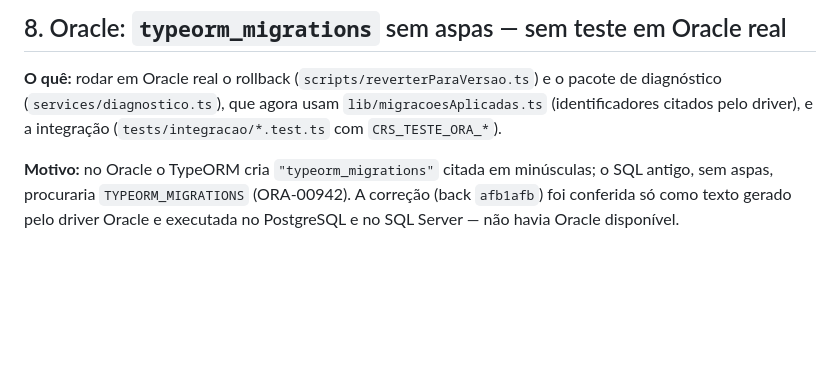
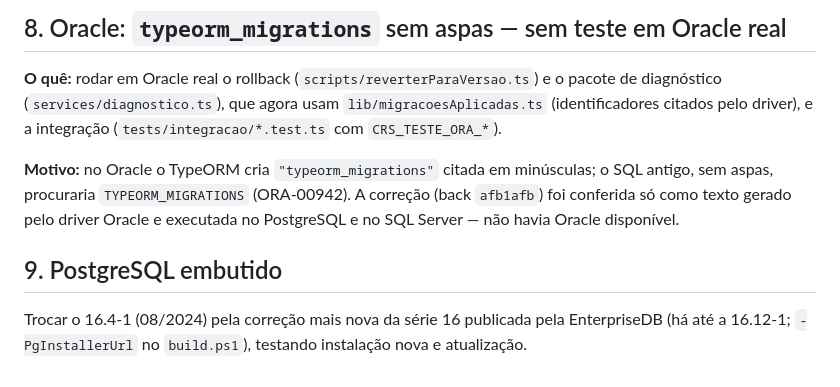
Before and after one commit to Habituar/installer, a Markdown page: docs/pendencias-1.2.28.md, the part around the change. GitHub-like rendering; blank space fills up the shorter version.

Commit message:
docs: pendencias 1.2.28 - trocar o PostgreSQL embutido 16.4 pela correcao mais nova da serie 16
Co-Authored-By: Claude Opus 5.5 <noreply@anthropic.com>
Claude-Session: https://claude.ai/code/session_017mJqf76vvgrghEhXfRjoyb

```diff
--- a/docs/pendencias-1.2.28.md
+++ b/docs/pendencias-1.2.28.md
@@ -92,3 +92,7 @@ integração (`tests/integracao/*.test.ts` com `CRS_TESTE_ORA_*`).
 **Motivo:** no Oracle o TypeORM cria `"typeorm_migrations"` citada em minúsculas; o SQL antigo, sem aspas, procuraria
 `TYPEORM_MIGRATIONS` (ORA-00942). A correção (back `afb1afb`) foi conferida só como texto gerado pelo driver Oracle e
 executada no PostgreSQL e no SQL Server — não havia Oracle disponível.
+
+## 9. PostgreSQL embutido
+
+Trocar o 16.4-1 (08/2024) pela correção mais nova da série 16 publicada pela EnterpriseDB (há até a 16.12-1; `-PgInstallerUrl` no `build.ps1`), testando instalação nova e atualização.
```
